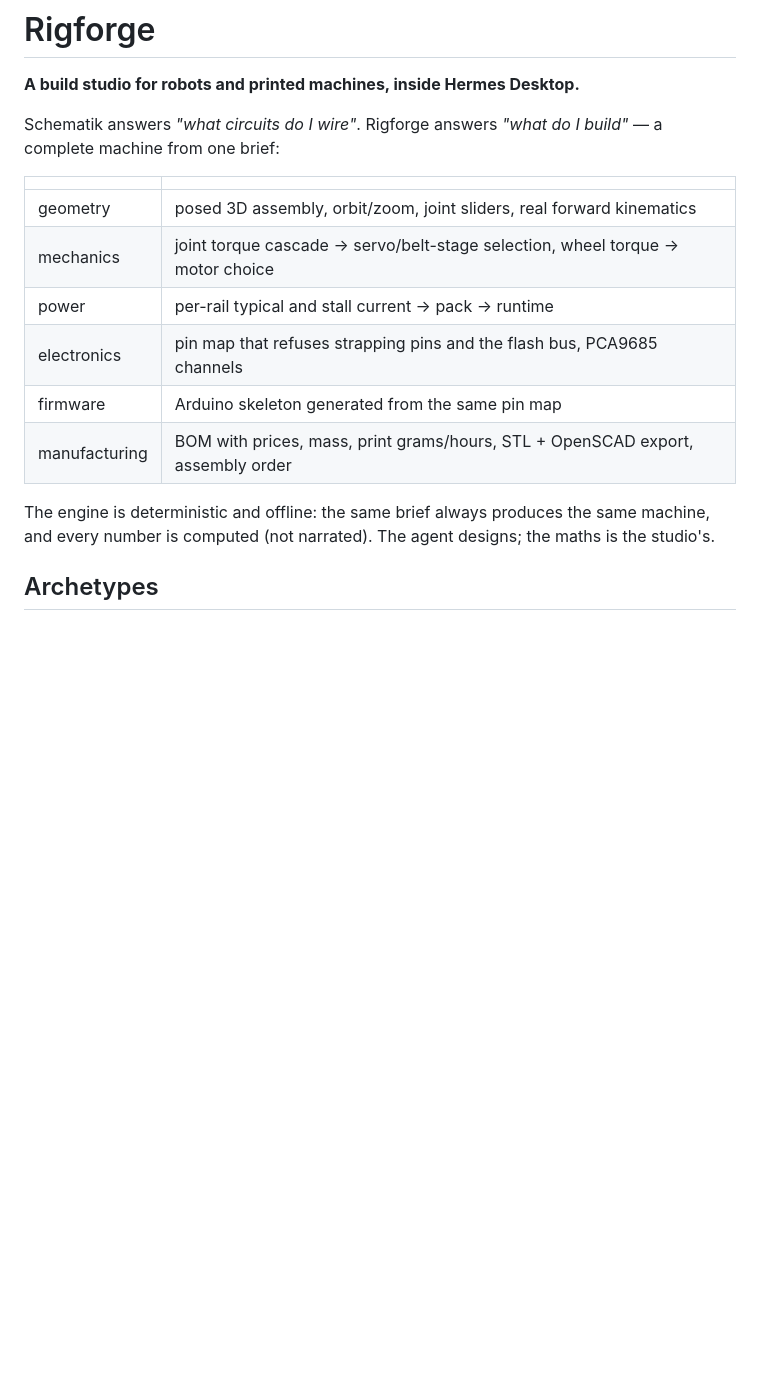
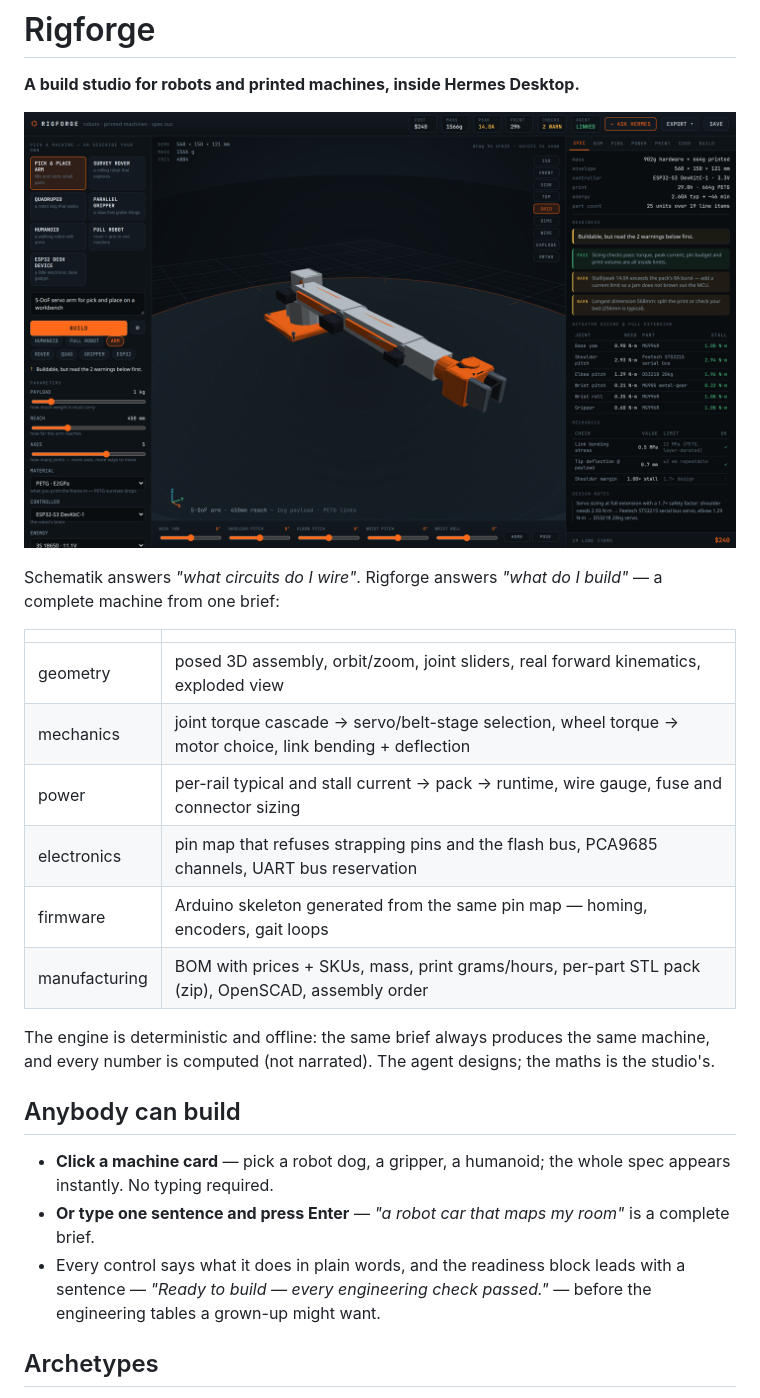
Before and after one commit to DECRUX9812/rigforge-plugin, a Markdown page: README.md, the part around one of its changes. Rendered like a GitHub page; pictures changed too: docs/screenshots/hero.png (added); blank space fills up the shorter version.

```diff
--- a/README.md
+++ b/README.md
@@ -1,22 +1,34 @@
 # Rigforge
 
 **A build studio for robots and printed machines, inside Hermes Desktop.**
+
+![Rigforge studio](docs/screenshots/hero.png)
 
 Schematik answers *"what circuits do I wire"*. Rigforge answers *"what do I build"* —
 a complete machine from one brief:
 
 | | |
 |---|---|
-| geometry | posed 3D assembly, orbit/zoom, joint sliders, real forward kinematics |
-| mechanics | joint torque cascade → servo/belt-stage selection, wheel torque → motor choice |
-| power | per-rail typical and stall current → pack → runtime |
-| electronics | pin map that refuses strapping pins and the flash bus, PCA9685 channels |
-| firmware | Arduino skeleton generated from the same pin map |
-| manufacturing | BOM with prices, mass, print grams/hours, STL + OpenSCAD export, assembly order |
+| geometry | posed 3D assembly, orbit/zoom, joint sliders, real forward kinematics, exploded view |
+| mechanics | joint torque cascade → servo/belt-stage selection, wheel torque → motor choice, link bending + deflection |
+| power | per-rail typical and stall current → pack → runtime, wire gauge, fuse and connector sizing |
+| electronics | pin map that refuses strapping pins and the flash bus, PCA9685 channels, UART bus reservation |
+| firmware | Arduino skeleton generated from the same pin map — homing, encoders, gait loops |
+| manufacturing | BOM with prices + SKUs, mass, print grams/hours, per-part STL pack (zip), OpenSCAD, assembly order |
 
 The engine is deterministic and offline: the same brief always produces the same
 machine, and every number is computed (not narrated). The agent designs; the maths
 is the studio's.
 
+## Anybody can build
+
+- **Click a machine card** — pick a robot dog, a gripper, a humanoid; the whole
+  spec appears instantly. No typing required.
+- **Or type one sentence and press Enter** — *"a robot car that maps my room"*
+  is a complete brief.
+- Every control says what it does in plain words, and the readiness block leads
+  with a sentence — *"Ready to build — every engineering check passed."* — before
+  the engineering tables a grown-up might want.
+
 ## Archetypes
 
```
Also changed, not shown: other parts of README.md (+9 -2 lines), docs/screenshots/gripper.png (added), docs/screenshots/posed.png (added), docs/screenshots/quad.png (added), docs/screenshots/rover.png (added).
